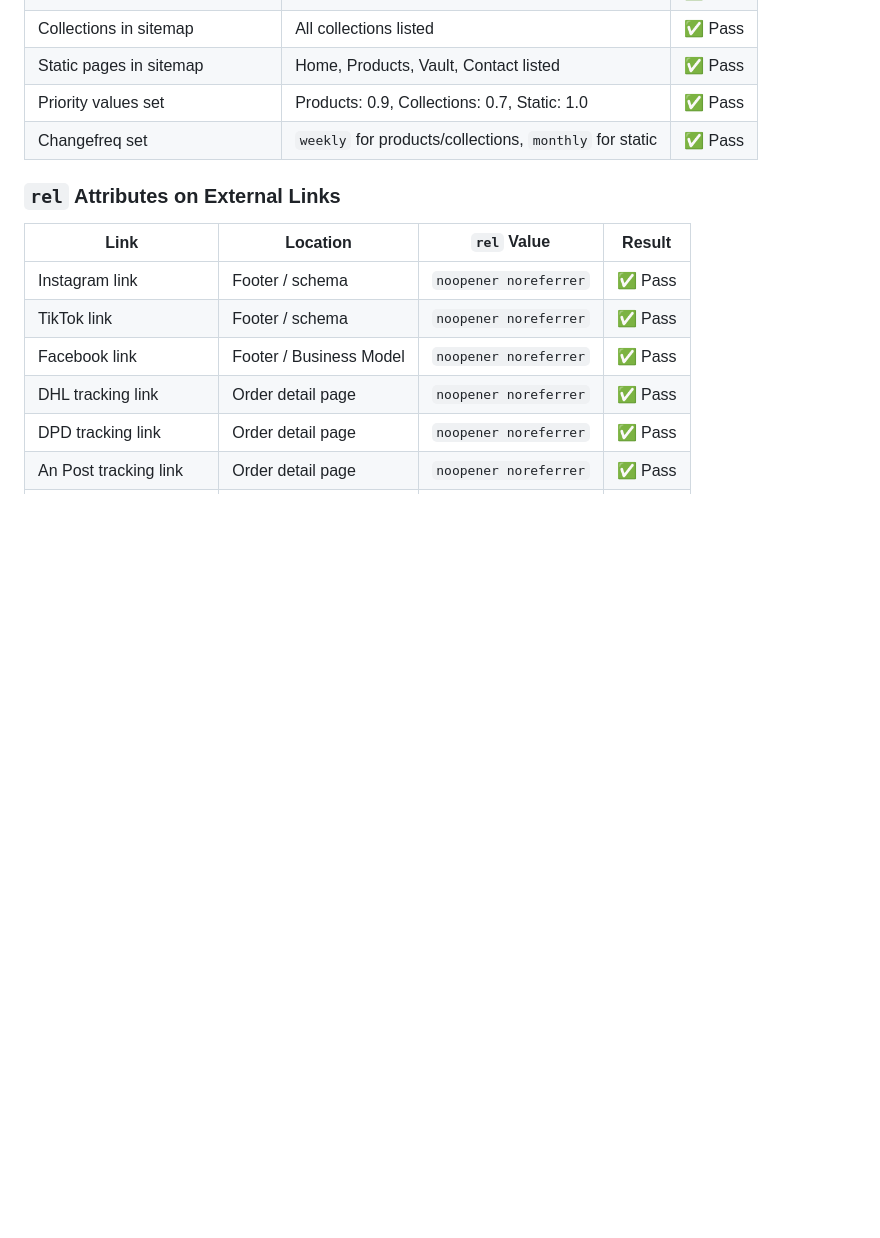
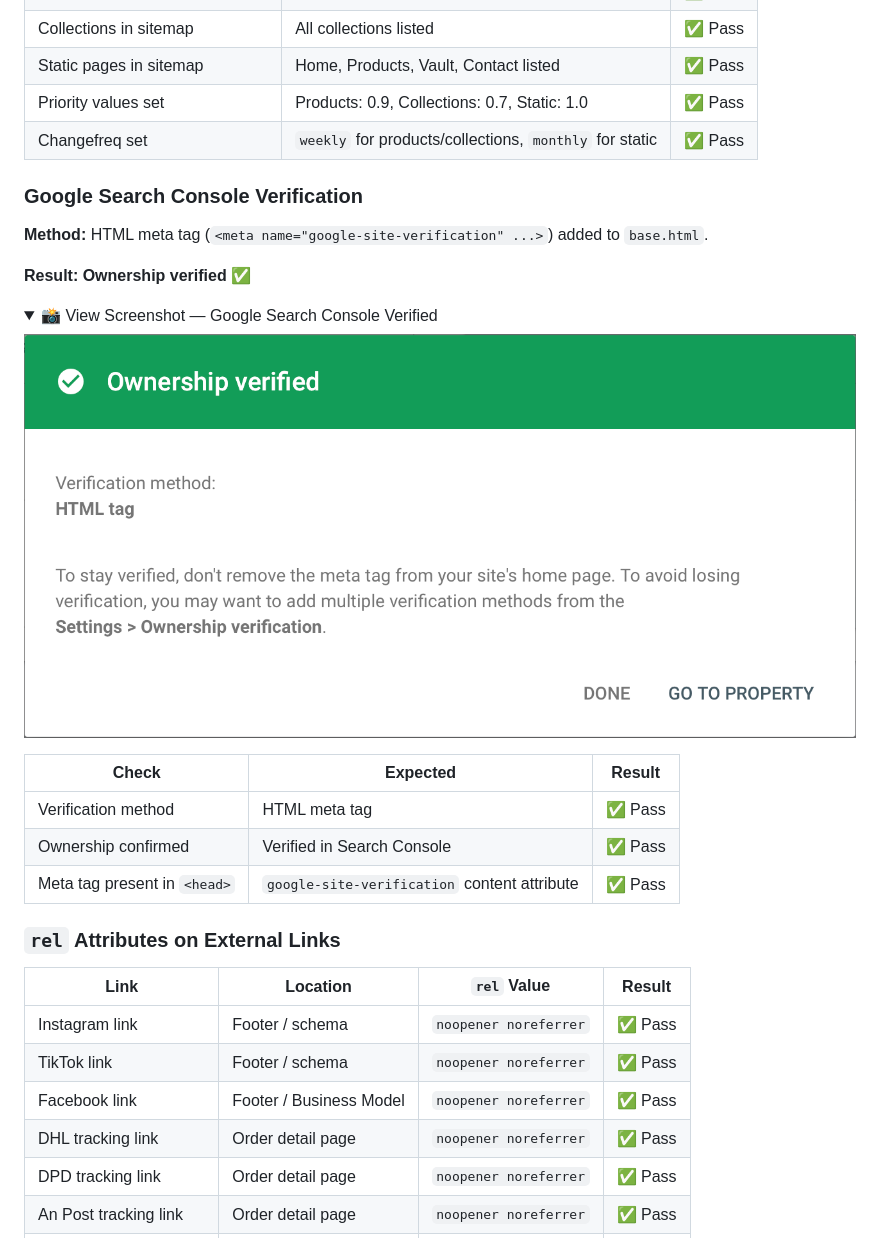
Before and after one commit to dannykadoshi/Hendoshi_Ecommerce, a Markdown page: TESTING.md, the part around the change. Rendered like a GitHub page; pictures changed too: assets/readme/google-search-console-verified.png (added); folded sections open; blank space fills up the shorter version.

Commit message:
DOCS/SEO: verify Google Search Console ownership and update audit proof

```diff
--- a/TESTING.md
+++ b/TESTING.md
@@ -1365,6 +1365,25 @@ Mobile Lighthouse does not test on a real phone. It simulates an **underpowered
 | Priority values set | Products: 0.9, Collections: 0.7, Static: 1.0 | ✅ Pass |
 | Changefreq set | `weekly` for products/collections, `monthly` for static | ✅ Pass |
 
+### Google Search Console Verification
+
+**Method:** HTML meta tag (`<meta name="google-site-verification" ...>`) added to `base.html`.
+
+**Result: Ownership verified ✅**
+
+<details>
+<summary>📸 View Screenshot — Google Search Console Verified</summary>
+
+![Google Search Console Verified](assets/readme/google-search-console-verified.png)
+
+</details>
+
+| Check | Expected | Result |
+|-------|----------|--------|
+| Verification method | HTML meta tag | ✅ Pass |
+| Ownership confirmed | Verified in Search Console | ✅ Pass |
+| Meta tag present in `<head>` | `google-site-verification` content attribute | ✅ Pass |
+
 ### `rel` Attributes on External Links
 
 | Link | Location | `rel` Value | Result |
```
